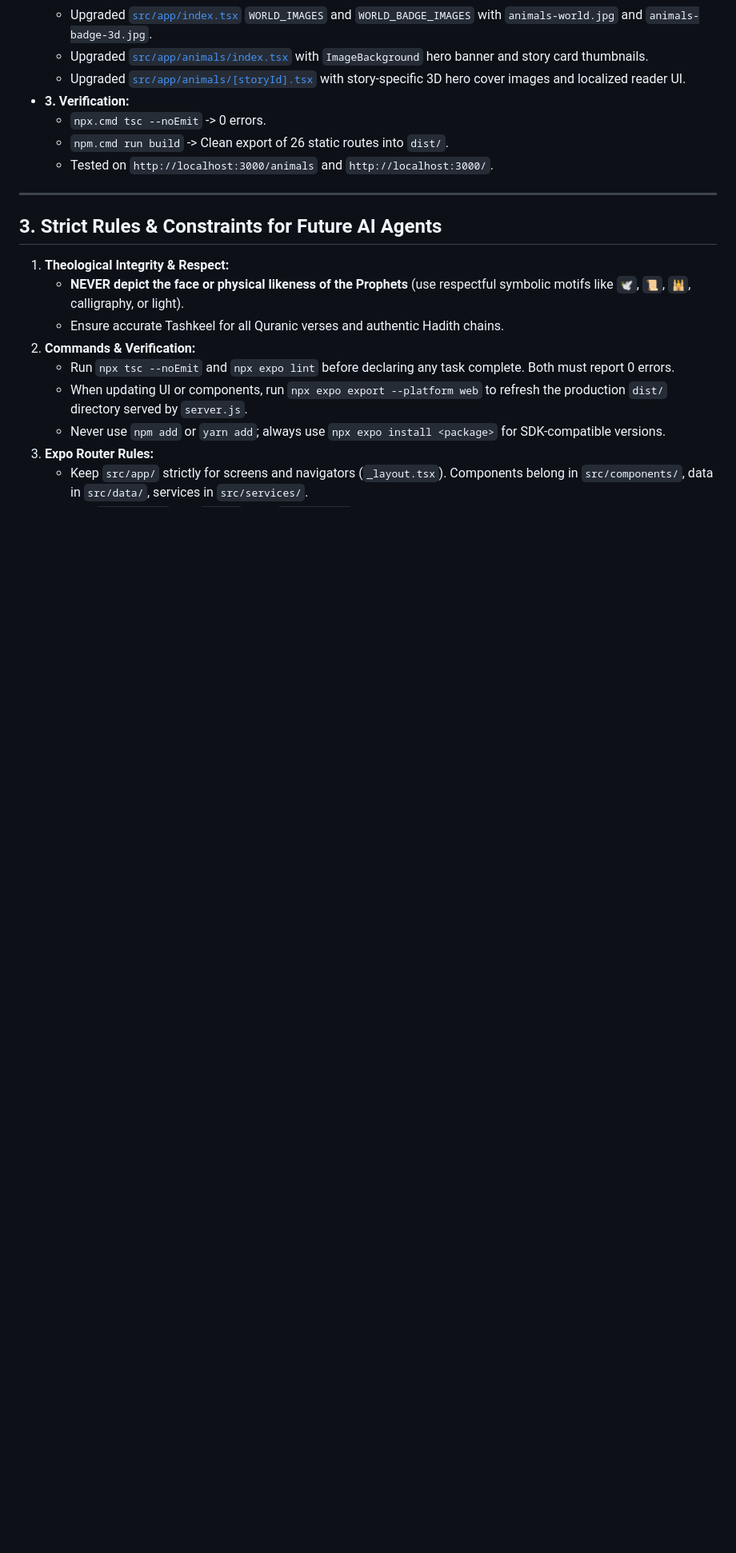
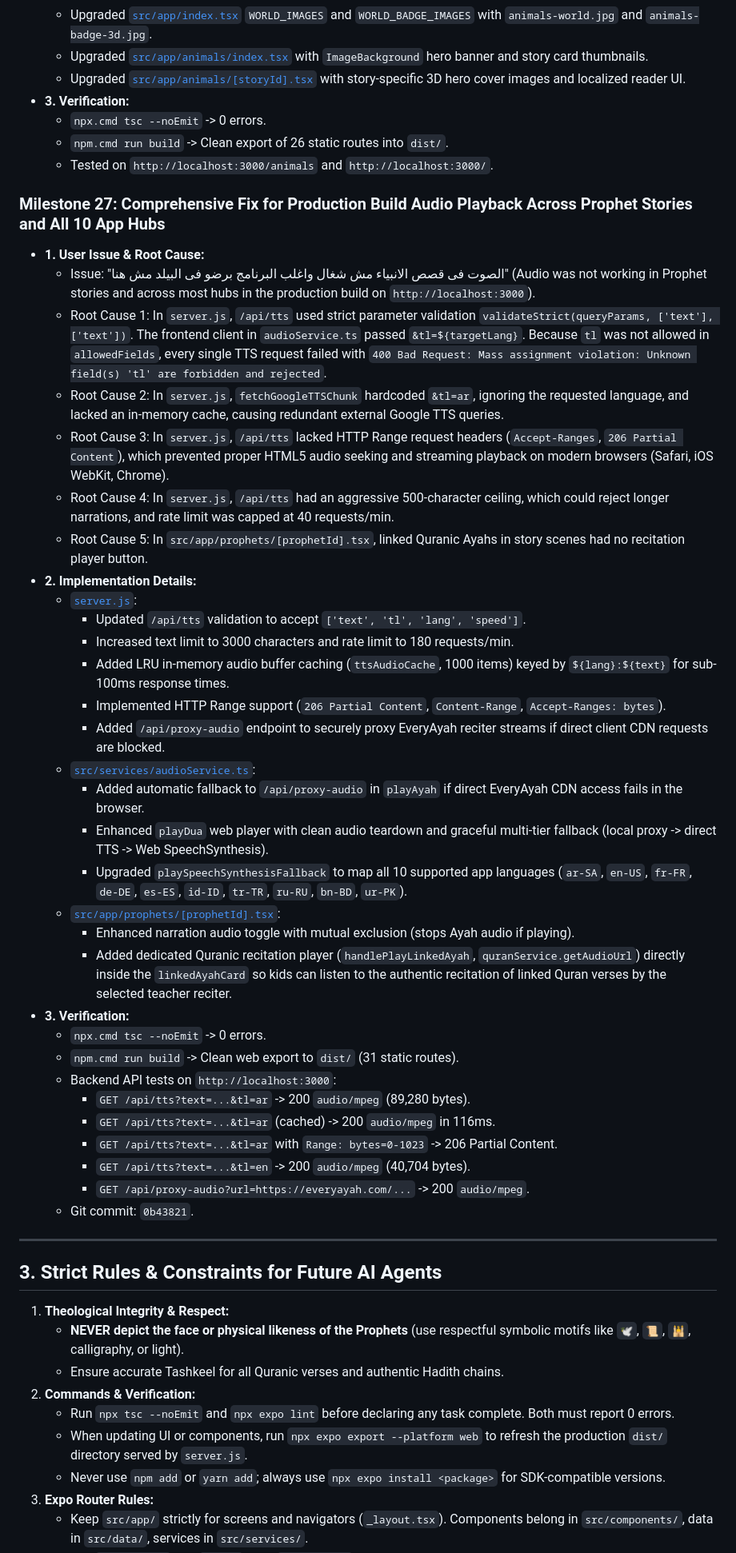
Before and after one commit to abdobody2040/rawdakids, a Markdown page: MEMORY.md, the part around the change. Shown at 80% size. Drawn GitHub-style; blank space fills up the shorter version.

Commit message:
docs: record Milestone 27 audio fix in MEMORY.md

```diff
--- a/MEMORY.md
+++ b/MEMORY.md
@@ -1449,6 +1449,39 @@
   - `npm.cmd run build` -> Clean export of 26 static routes into `dist/`.
   - Tested on `http://localhost:3000/animals` and `http://localhost:3000/`.
 
+### Milestone 27: Comprehensive Fix for Production Build Audio Playback Across Prophet Stories and All 10 App Hubs
+- **1. User Issue & Root Cause:**
+  - Issue: "الصوت فى قصص الانبياء مش شغال واغلب البرنامج برضو فى البيلد مش هنا" (Audio was not working in Prophet stories and across most hubs in the production build on `http://localhost:3000`).
+  - Root Cause 1: In `server.js`, `/api/tts` used strict parameter validation `validateStrict(queryParams, ['text'], ['text'])`. The frontend client in `audioService.ts` passed `&tl=${targetLang}`. Because `tl` was not allowed in `allowedFields`, every single TTS request failed with `400 Bad Request: Mass assignment violation: Unknown field(s) 'tl' are forbidden and rejected`.
+  - Root Cause 2: In `server.js`, `fetchGoogleTTSChunk` hardcoded `&tl=ar`, ignoring the requested language, and lacked an in-memory cache, causing redundant external Google TTS queries.
+  - Root Cause 3: In `server.js`, `/api/tts` lacked HTTP Range request headers (`Accept-Ranges`, `206 Partial Content`), which prevented proper HTML5 audio seeking and streaming playback on modern browsers (Safari, iOS WebKit, Chrome).
+  - Root Cause 4: In `server.js`, `/api/tts` had an aggressive 500-character ceiling, which could reject longer narrations, and rate limit was capped at 40 requests/min.
+  - Root Cause 5: In `src/app/prophets/[prophetId].tsx`, linked Quranic Ayahs in story scenes had no recitation player button.
+- **2. Implementation Details:**
+  - [`server.js`](file:///g:/quran%20app%20for%20kids/server.js):
+    - Updated `/api/tts` validation to accept `['text', 'tl', 'lang', 'speed']`.
+    - Increased text limit to 3000 characters and rate limit to 180 requests/min.
+    - Added LRU in-memory audio buffer caching (`ttsAudioCache`, 1000 items) keyed by `${lang}:${text}` for sub-100ms response times.
+    - Implemented HTTP Range support (`206 Partial Content`, `Content-Range`, `Accept-Ranges: bytes`).
+    - Added `/api/proxy-audio` endpoint to securely proxy EveryAyah reciter streams if direct client CDN requests are blocked.
+  - [`src/services/audioService.ts`](file:///g:/quran%20app%20for%20kids/src/services/audioService.ts):
+    - Added automatic fallback to `/api/proxy-audio` in `playAyah` if direct EveryAyah CDN access fails in the browser.
+    - Enhanced `playDua` web player with clean audio teardown and graceful multi-tier fallback (local proxy -> direct TTS -> Web SpeechSynthesis).
+    - Upgraded `playSpeechSynthesisFallback` to map all 10 supported app languages (`ar-SA`, `en-US`, `fr-FR`, `de-DE`, `es-ES`, `id-ID`, `tr-TR`, `ru-RU`, `bn-BD`, `ur-PK`).
+  - [`src/app/prophets/[prophetId].tsx`](file:///g:/quran%20app%20for%20kids/src/app/prophets/%5BprophetId%5D.tsx):
+    - Enhanced narration audio toggle with mutual exclusion (stops Ayah audio if playing).
+    - Added dedicated Quranic recitation player (`handlePlayLinkedAyah`, `quranService.getAudioUrl`) directly inside the `linkedAyahCard` so kids can listen to the authentic recitation of linked Quran verses by the selected teacher reciter.
+- **3. Verification:**
+  - `npx.cmd tsc --noEmit` -> 0 errors.
+  - `npm.cmd run build` -> Clean web export to `dist/` (31 static routes).
+  - Backend API tests on `http://localhost:3000`:
+    - `GET /api/tts?text=...&tl=ar` -> 200 `audio/mpeg` (89,280 bytes).
+    - `GET /api/tts?text=...&tl=ar` (cached) -> 200 `audio/mpeg` in 116ms.
+    - `GET /api/tts?text=...&tl=ar` with `Range: bytes=0-1023` -> 206 Partial Content.
+    - `GET /api/tts?text=...&tl=en` -> 200 `audio/mpeg` (40,704 bytes).
+    - `GET /api/proxy-audio?url=https://everyayah.com/...` -> 200 `audio/mpeg`.
+  - Git commit: `0b43821`.
+
 ---
 
 ## 3. Strict Rules & Constraints for Future AI Agents
```
